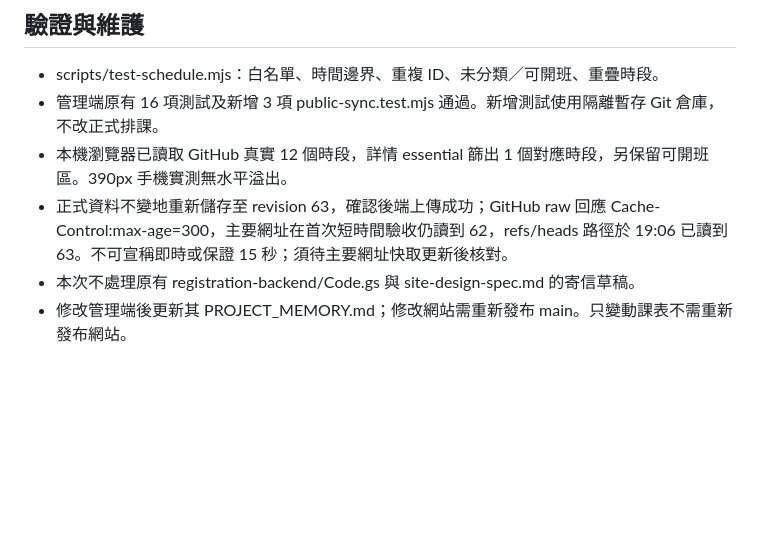
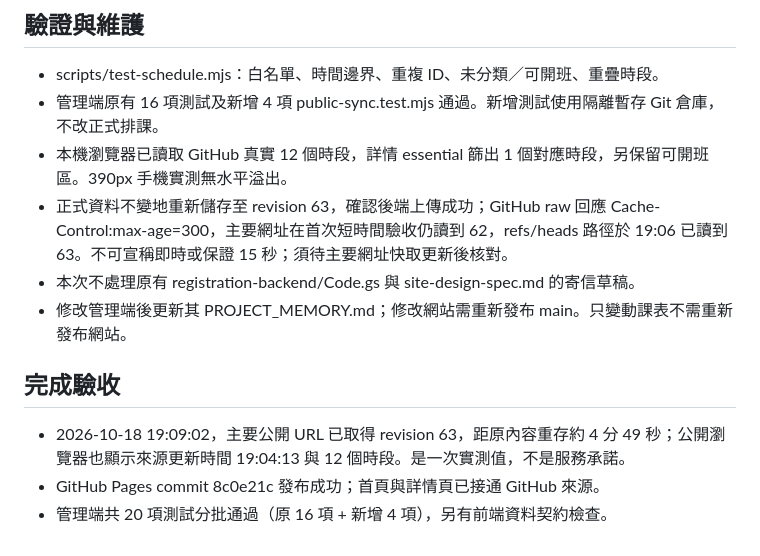
Before and after one commit to TWTimothylu/courses_introduction, a Markdown page: memory/schedule-integration.md, the part around the change. Rendered like a GitHub page; blank space fills up the shorter version.

Commit message:
Record completed schedule synchronization verification

```diff
--- a/memory/schedule-integration.md
+++ b/memory/schedule-integration.md
@@ -26,8 +26,13 @@
 
 ## 驗證與維護
 - scripts/test-schedule.mjs：白名單、時間邊界、重複 ID、未分類／可開班、重疊時段。
-- 管理端原有 16 項測試及新增 3 項 public-sync.test.mjs 通過。新增測試使用隔離暫存 Git 倉庫，不改正式排課。
+- 管理端原有 16 項測試及新增 4 項 public-sync.test.mjs 通過。新增測試使用隔離暫存 Git 倉庫，不改正式排課。
 - 本機瀏覽器已讀取 GitHub 真實 12 個時段，詳情 essential 篩出 1 個對應時段，另保留可開班區。390px 手機實測無水平溢出。
 - 正式資料不變地重新儲存至 revision 63，確認後端上傳成功；GitHub raw 回應 Cache-Control:max-age=300，主要網址在首次短時間驗收仍讀到 62，refs/heads 路徑於 19:06 已讀到 63。不可宣稱即時或保證 15 秒；須待主要網址快取更新後核對。
 - 本次不處理原有 registration-backend/Code.gs 與 site-design-spec.md 的寄信草稿。
 - 修改管理端後更新其 PROJECT_MEMORY.md；修改網站需重新發布 main。只變動課表不需重新發布網站。
+
+## 完成驗收
+- 2026-10-18 19:09:02，主要公開 URL 已取得 revision 63，距原內容重存約 4 分 49 秒；公開瀏覽器也顯示來源更新時間 19:04:13 與 12 個時段。是一次實測值，不是服務承諾。
+- GitHub Pages commit 8c0e21c 發布成功；首頁與詳情頁已接通 GitHub 來源。
+- 管理端共 20 項測試分批通過（原 16 項 + 新增 4 項），另有前端資料契約檢查。
```
